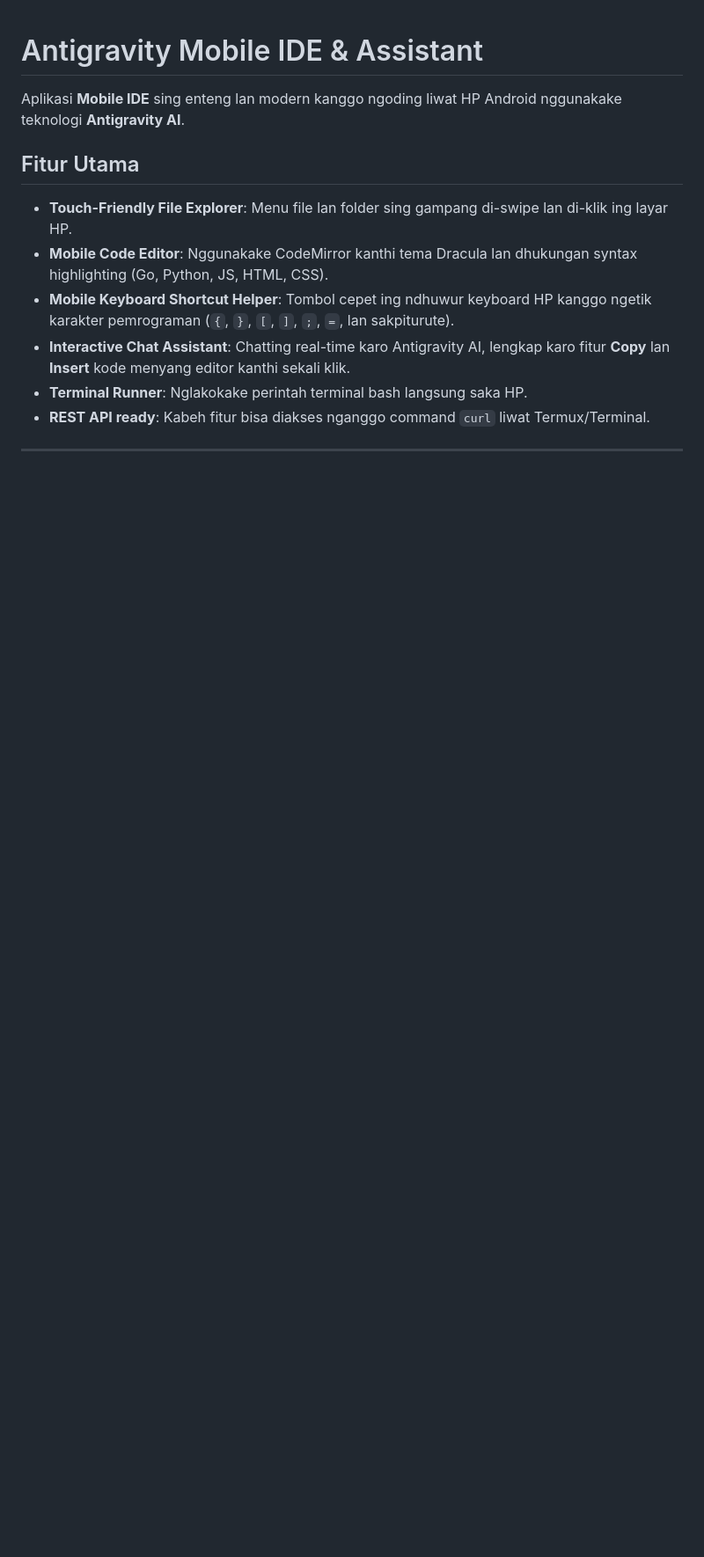
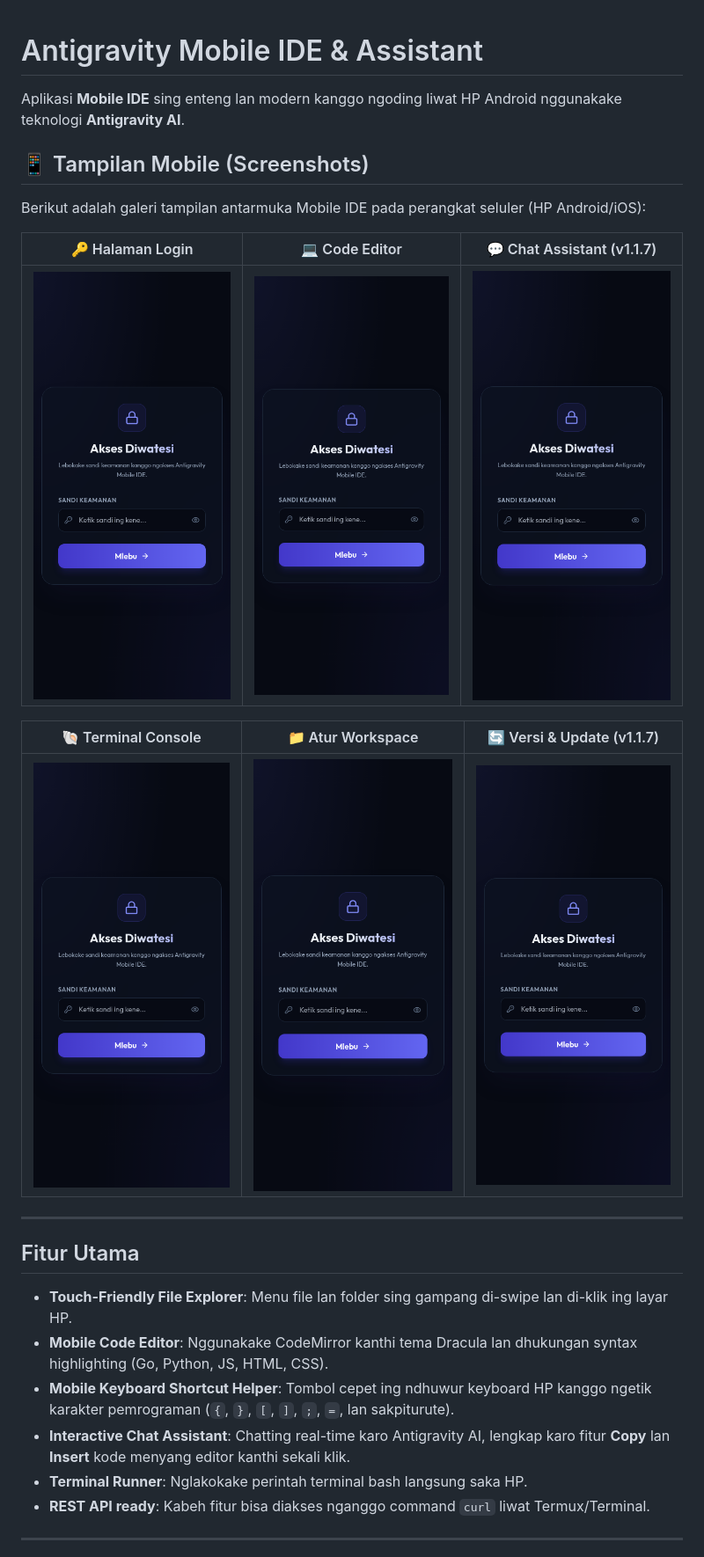
Before and after one commit to sodikinnaa/go-agy-ide, a Markdown page: README.md, the part around the change. Shown at 88% size. GitHub-like rendering; blank space fills up the shorter version.

Commit message:
Update README.md with high-fidelity mobile view screenshots gallery

```diff
--- a/README.md
+++ b/README.md
@@ -1,6 +1,20 @@
 # Antigravity Mobile IDE & Assistant
 
 Aplikasi **Mobile IDE** sing enteng lan modern kanggo ngoding liwat HP Android nggunakake teknologi **Antigravity AI**.
+
+## 📱 Tampilan Mobile (Screenshots)
+
+Berikut adalah galeri tampilan antarmuka Mobile IDE pada perangkat seluler (HP Android/iOS):
+
+| 🔑 Halaman Login | 💻 Code Editor | 💬 Chat Assistant (v1.1.7) |
+| :---: | :---: | :---: |
+| ![Login Page](screenshots/mobile_login.png) | ![Editor Tab](screenshots/mobile_editor.png) | ![Chat Assistant](screenshots/mobile_chat.png) |
+
+| 🐚 Terminal Console | 📁 Atur Workspace | 🔄 Versi & Update (v1.1.7) |
+| :---: | :---: | :---: |
+| ![Terminal Console](screenshots/mobile_terminal.png) | ![Workspace Manager](screenshots/mobile_workspace.png) | ![Update Modal](screenshots/mobile_update.png) |
+
+---
 
 ## Fitur Utama
 - **Touch-Friendly File Explorer**: Menu file lan folder sing gampang di-swipe lan di-klik ing layar HP.
```
